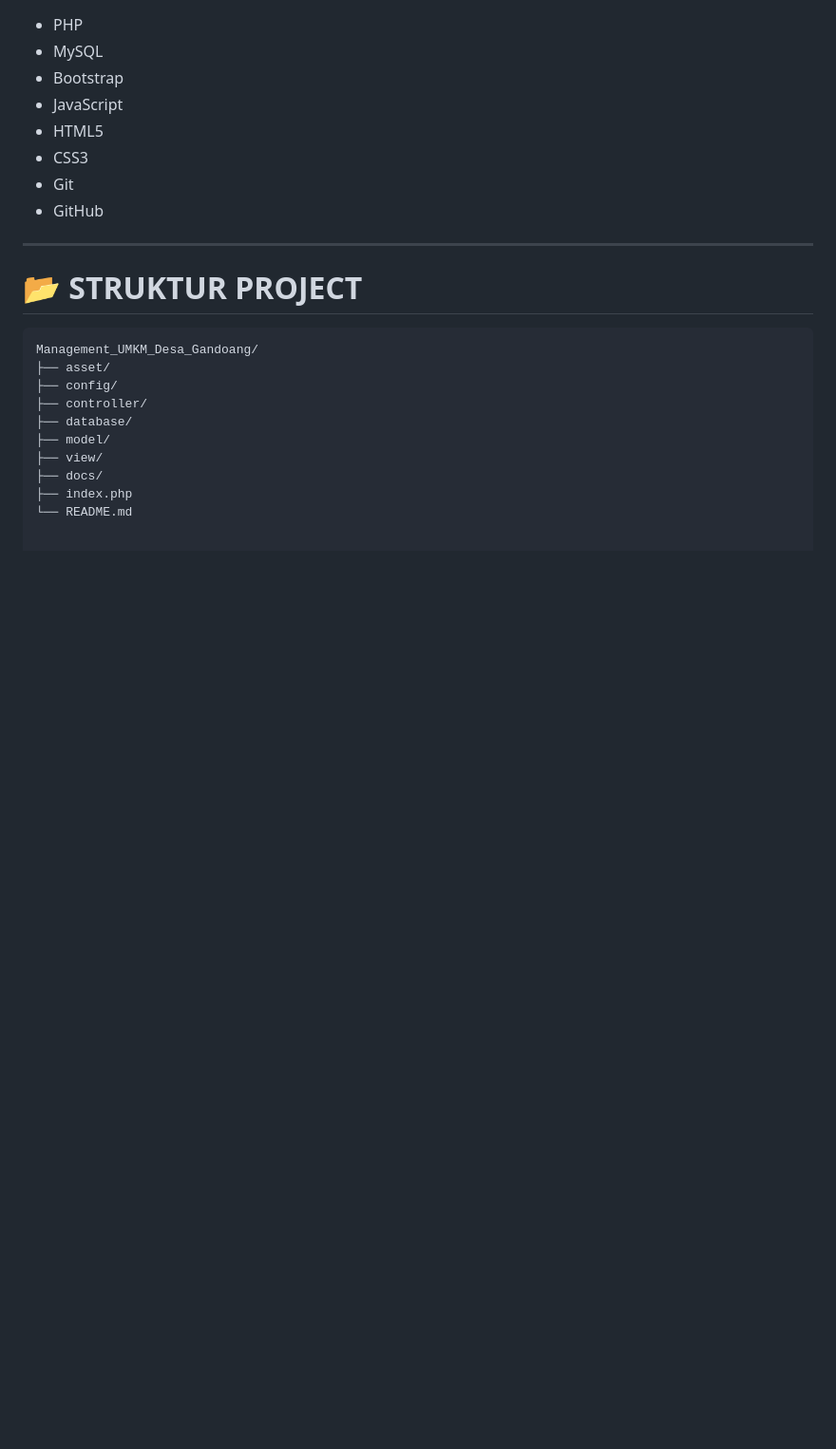
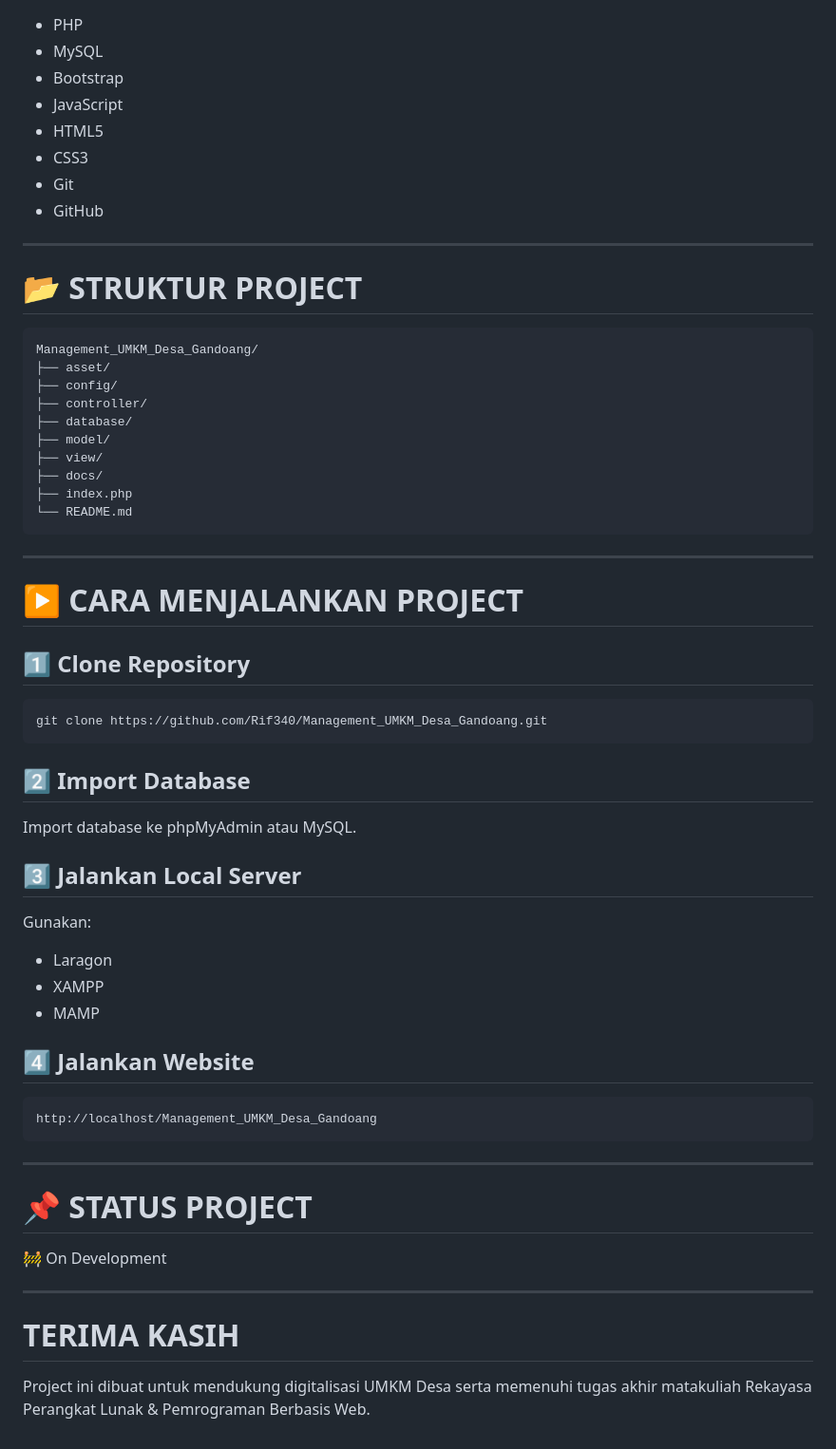
Before and after one commit to Daisuki340/valentine, a Markdown page: README.md, the part around the change. Shown at 95% size. Rendered like a GitHub page; blank space fills up the shorter version.

````diff
--- a/README.md
+++ b/README.md
@@ -668,3 +668,43 @@ Management_UMKM_Desa_Gandoang/
 ├── docs/
 ├── index.php
 └── README.md
+```
+
+---
+
+# ▶️ CARA MENJALANKAN PROJECT
+
+## 1️⃣ Clone Repository
+
+```bash
+git clone https://github.com/Rif340/Management_UMKM_Desa_Gandoang.git
+```
+
+## 2️⃣ Import Database
+
+Import database ke phpMyAdmin atau MySQL.
+
+## 3️⃣ Jalankan Local Server
+
+Gunakan:
+- Laragon
+- XAMPP
+- MAMP
+
+## 4️⃣ Jalankan Website
+
+```txt
+http://localhost/Management_UMKM_Desa_Gandoang
+```
+
+---
+
+# 📌 STATUS PROJECT
+
+🚧 On Development
+
+---
+
+#  TERIMA KASIH
+
+Project ini dibuat untuk mendukung digitalisasi UMKM Desa serta memenuhi tugas akhir matakuliah Rekayasa Perangkat Lunak & Pemrograman Berbasis Web.
````
